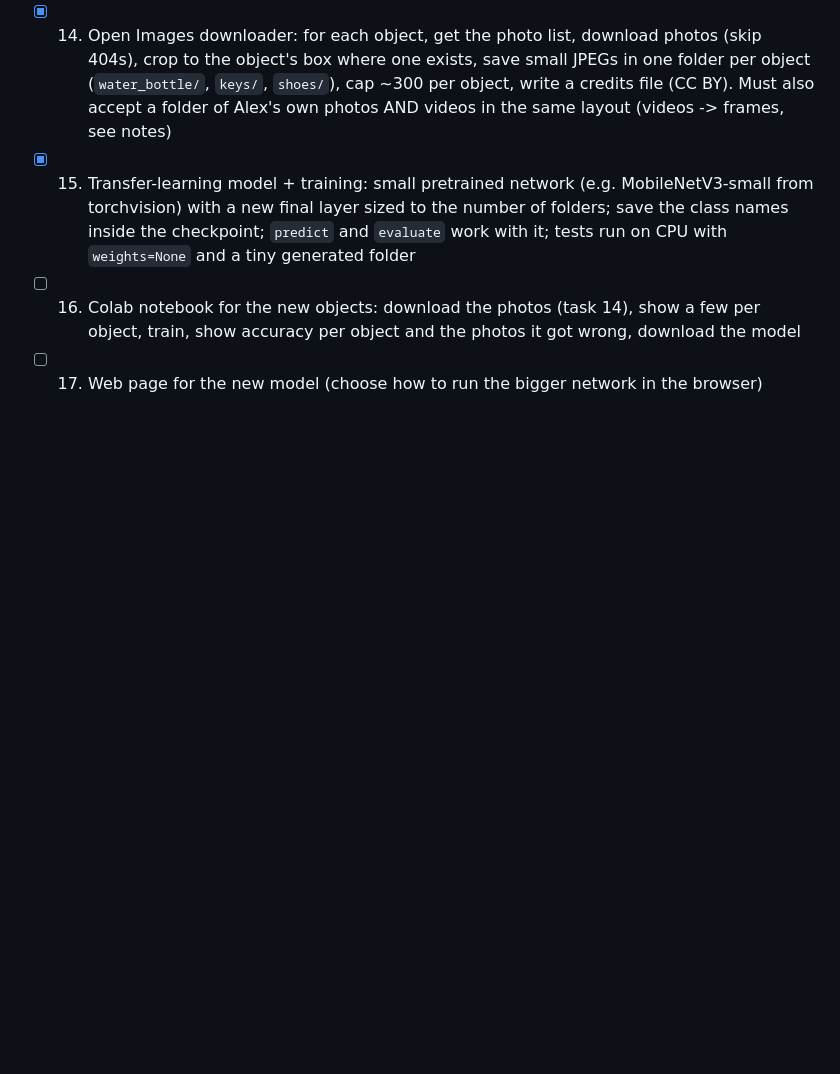
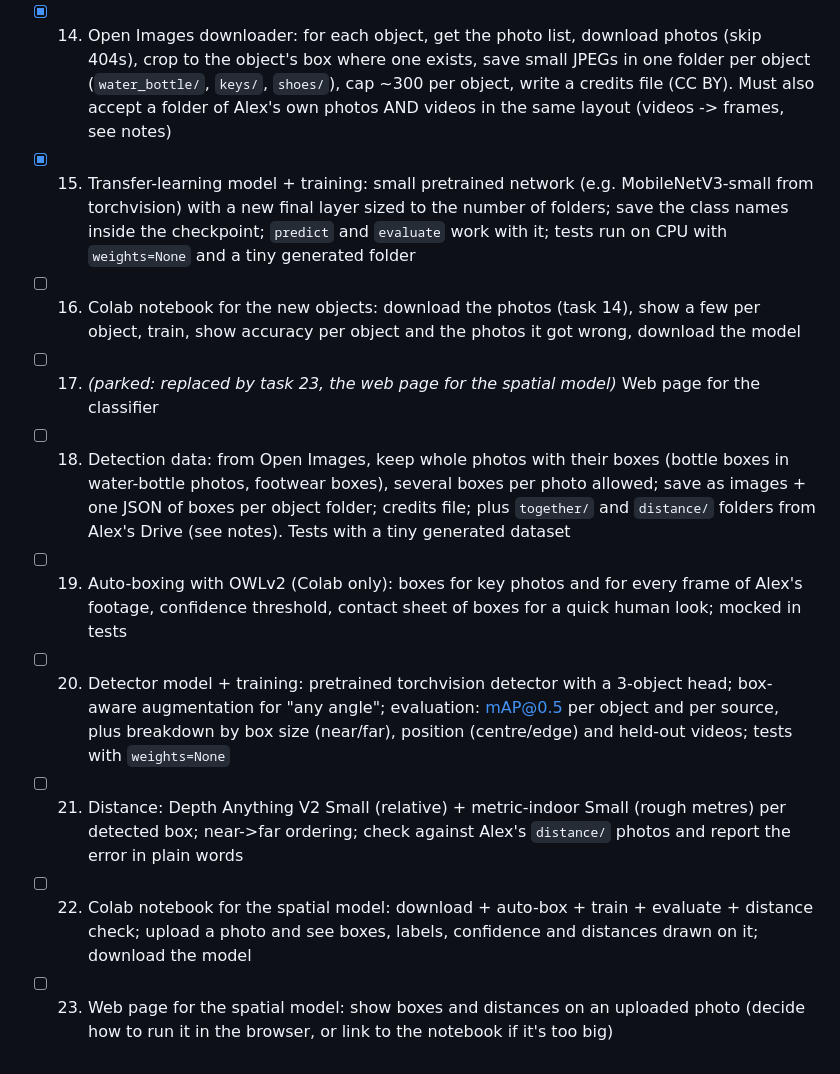
Before and after one commit to alexg-sketch/claudeknows, a Markdown page: ROADMAP.md, the part around one of its changes. Drawn GitHub-style; blank space fills up the shorter version.

```diff
--- a/ROADMAP.md
+++ b/ROADMAP.md
@@ -61,4 +97,10 @@ an action from that label (and how confident the model is).
 - [x] 14. Open Images downloader: for each object, get the photo list, download photos (skip 404s), crop to the object's box where one exists, save small JPEGs in one folder per object (`water_bottle/`, `keys/`, `shoes/`), cap ~300 per object, write a credits file (CC BY). Must also accept a folder of Alex's own photos AND videos in the same layout (videos -> frames, see notes)
 - [x] 15. Transfer-learning model + training: small pretrained network (e.g. MobileNetV3-small from torchvision) with a new final layer sized to the number of folders; save the class names inside the checkpoint; `predict` and `evaluate` work with it; tests run on CPU with `weights=None` and a tiny generated folder
 - [ ] 16. Colab notebook for the new objects: download the photos (task 14), show a few per object, train, show accuracy per object and the photos it got wrong, download the model
-- [ ] 17. Web page for the new model (choose how to run the bigger network in the browser)
+- [ ] 17. *(parked: replaced by task 23, the web page for the spatial model)* Web page for the classifier
+- [ ] 18. Detection data: from Open Images, keep whole photos with their boxes (bottle boxes in water-bottle photos, footwear boxes), several boxes per photo allowed; save as images + one JSON of boxes per object folder; credits file; plus `together/` and `distance/` folders from Alex's Drive (see notes). Tests with a tiny generated dataset
+- [ ] 19. Auto-boxing with OWLv2 (Colab only): boxes for key photos and for every frame of Alex's footage, confidence threshold, contact sheet of boxes for a quick human look; mocked in tests
+- [ ] 20. Detector model + training: pretrained torchvision detector with a 3-object head; box-aware augmentation for "any angle"; evaluation: mAP@0.5 per object and per source, plus breakdown by box size (near/far), position (centre/edge) and held-out videos; tests with `weights=None`
+- [ ] 21. Distance: Depth Anything V2 Small (relative) + metric-indoor Small (rough metres) per detected box; near->far ordering; check against Alex's `distance/` photos and report the error in plain words
+- [ ] 22. Colab notebook for the spatial model: download + auto-box + train + evaluate + distance check; upload a photo and see boxes, labels, confidence and distances drawn on it; download the model
+- [ ] 23. Web page for the spatial model: show boxes and distances on an uploaded photo (decide how to run it in the browser, or link to the notebook if it's too big)
```
Also changed, not shown: other parts of ROADMAP.md (+36 -0 lines), PROGRESS.md (+14 -0 lines).
